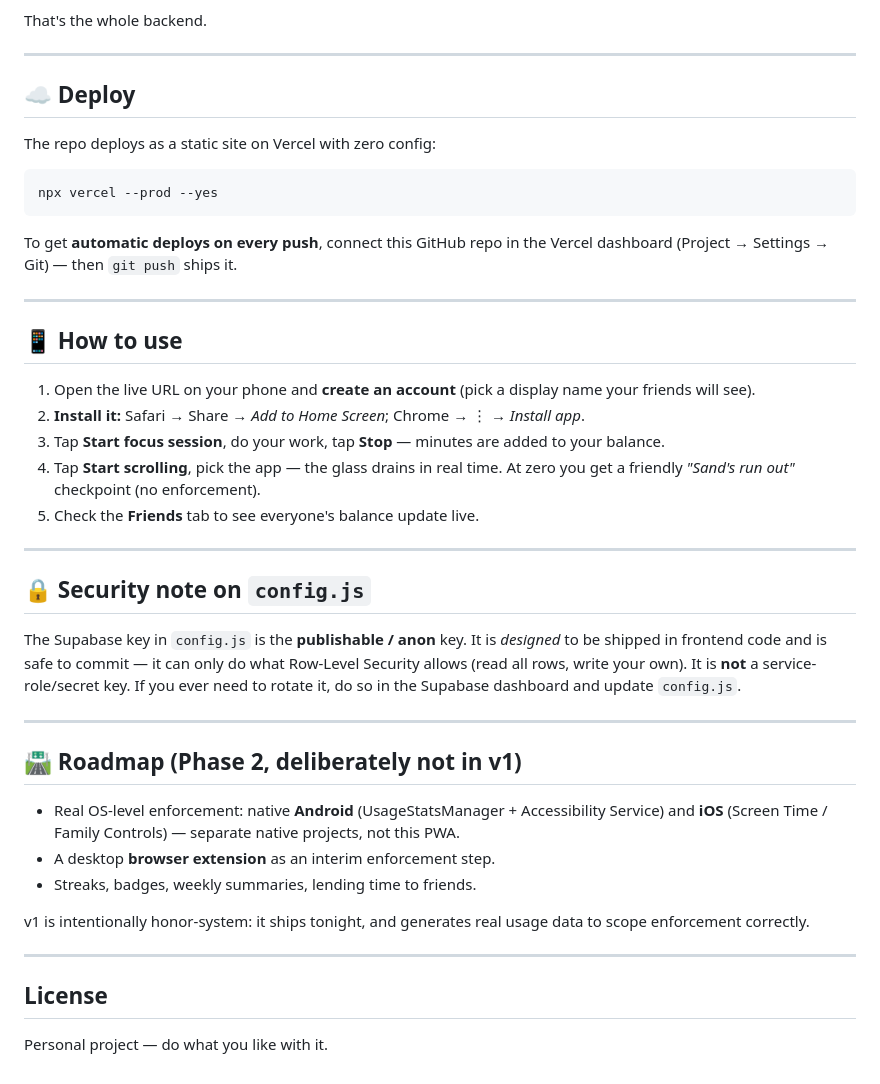
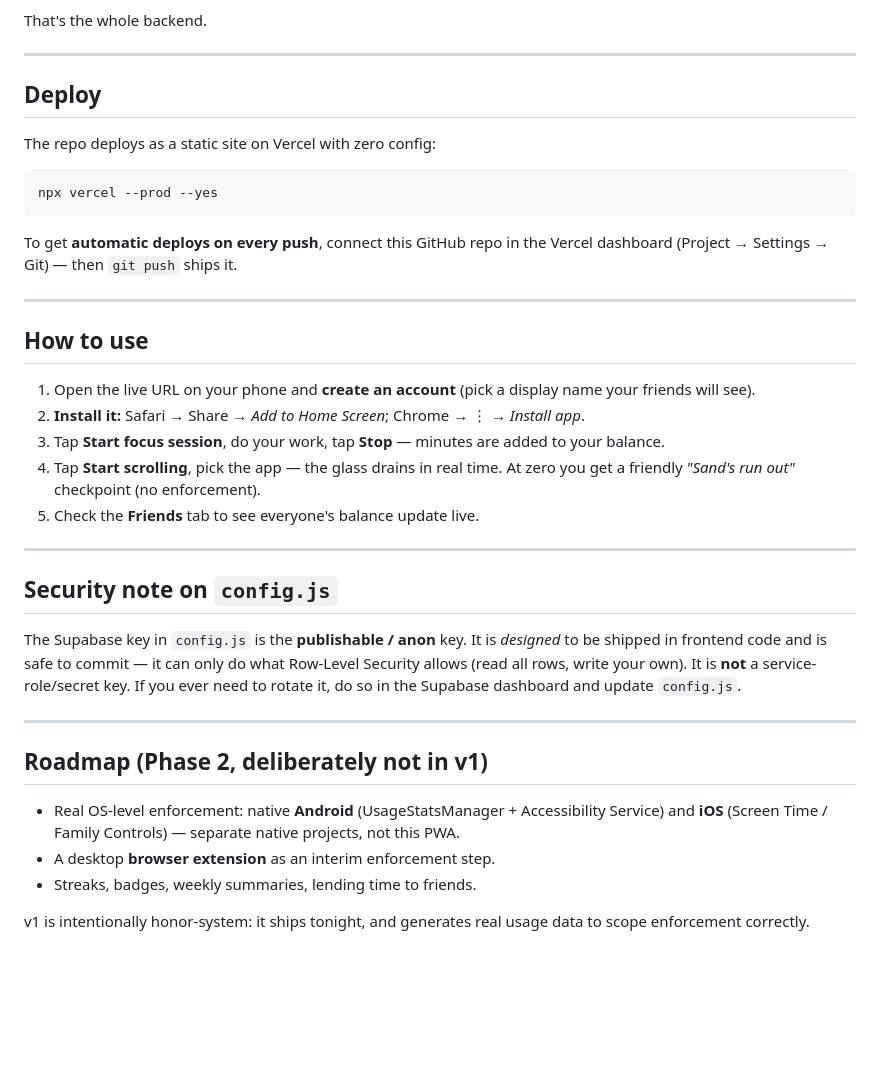
Before and after one commit to iivanhaj/hourglass, a Markdown page: README.md, the part around one of its changes. Drawn GitHub-style; blank space fills up the shorter version.

```diff
--- a/README.md
+++ b/README.md
@@ -127,7 +127,7 @@ That's the whole backend.
 
 ---
 
-## ☁️ Deploy
+## Deploy
 
 The repo deploys as a static site on Vercel with zero config:
 
@@ -139,7 +139,7 @@ To get **automatic deploys on every push**, connect this GitHub repo in the Verc
 
 ---
 
-## 📱 How to use
+## How to use
 
 1. Open the live URL on your phone and **create an account** (pick a display name your friends will see).
 2. **Install it:** Safari → Share → *Add to Home Screen*; Chrome → ⋮ → *Install app*.
@@ -149,22 +149,16 @@ To get **automatic deploys on every push**, connect this GitHub repo in the Verc
 
 ---
 
-## 🔒 Security note on `config.js`
+## Security note on `config.js`
 
 The Supabase key in `config.js` is the **publishable / anon** key. It is *designed* to be shipped in frontend code and is safe to commit — it can only do what Row-Level Security allows (read all rows, write your own). It is **not** a service-role/secret key. If you ever need to rotate it, do so in the Supabase dashboard and update `config.js`.
 
 ---
 
-## 🛣️ Roadmap (Phase 2, deliberately not in v1)
+## Roadmap (Phase 2, deliberately not in v1)
 
 - Real OS-level enforcement: native **Android** (UsageStatsManager + Accessibility Service) and **iOS** (Screen Time / Family Controls) — separate native projects, not this PWA.
 - A desktop **browser extension** as an interim enforcement step.
 - Streaks, badges, weekly summaries, lending time to friends.
 
 v1 is intentionally honor-system: it ships tonight, and generates real usage data to scope enforcement correctly.
-
----
-
-## License
-
-Personal project — do what you like with it.
```
Also changed, not shown: other parts of README.md (+7 -7 lines).
